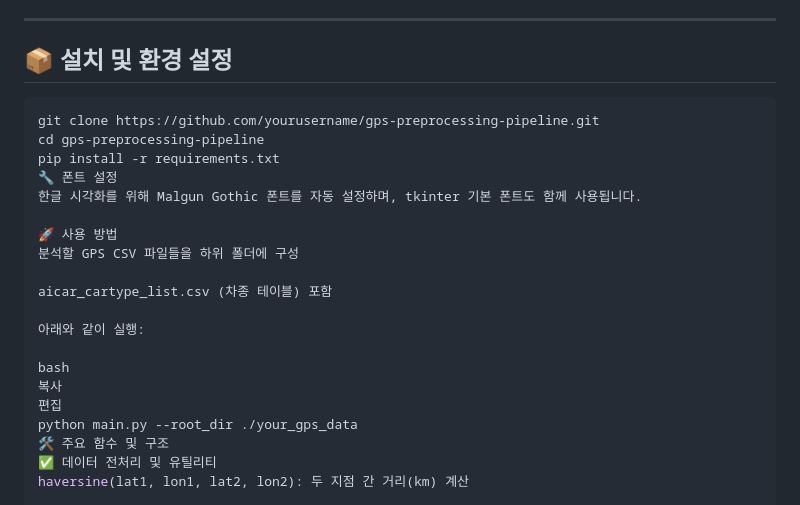
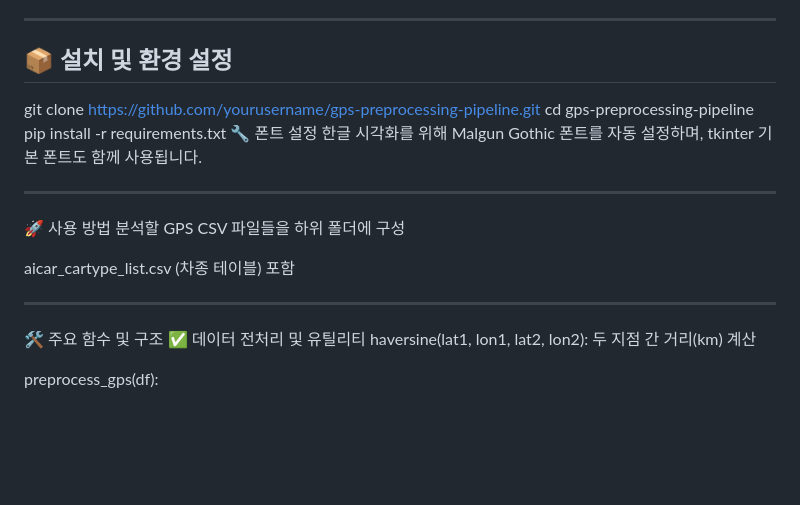
Before and after one commit to woojj5/gps-data-viewer, a Markdown page: README.md, the part around one of its changes. Drawn GitHub-style; blank space fills up the shorter version.

````diff
--- a/README.md
+++ b/README.md
@@ -14,24 +14,21 @@
 
 ## 📦 설치 및 환경 설정
 
-```bash
 git clone https://github.com/yourusername/gps-preprocessing-pipeline.git
 cd gps-preprocessing-pipeline
 pip install -r requirements.txt
 🔧 폰트 설정
 한글 시각화를 위해 Malgun Gothic 폰트를 자동 설정하며, tkinter 기본 폰트도 함께 사용됩니다.
 
+---
+
 🚀 사용 방법
 분석할 GPS CSV 파일들을 하위 폴더에 구성
 
 aicar_cartype_list.csv (차종 테이블) 포함
 
-아래와 같이 실행:
+---
 
-bash
-복사
-편집
-python main.py --root_dir ./your_gps_data
 🛠️ 주요 함수 및 구조
 ✅ 데이터 전처리 및 유틸리티
 haversine(lat1, lon1, lat2, lon2): 두 지점 간 거리(km) 계산
````
Also changed, not shown: other parts of README.md (+12 -22 lines).
